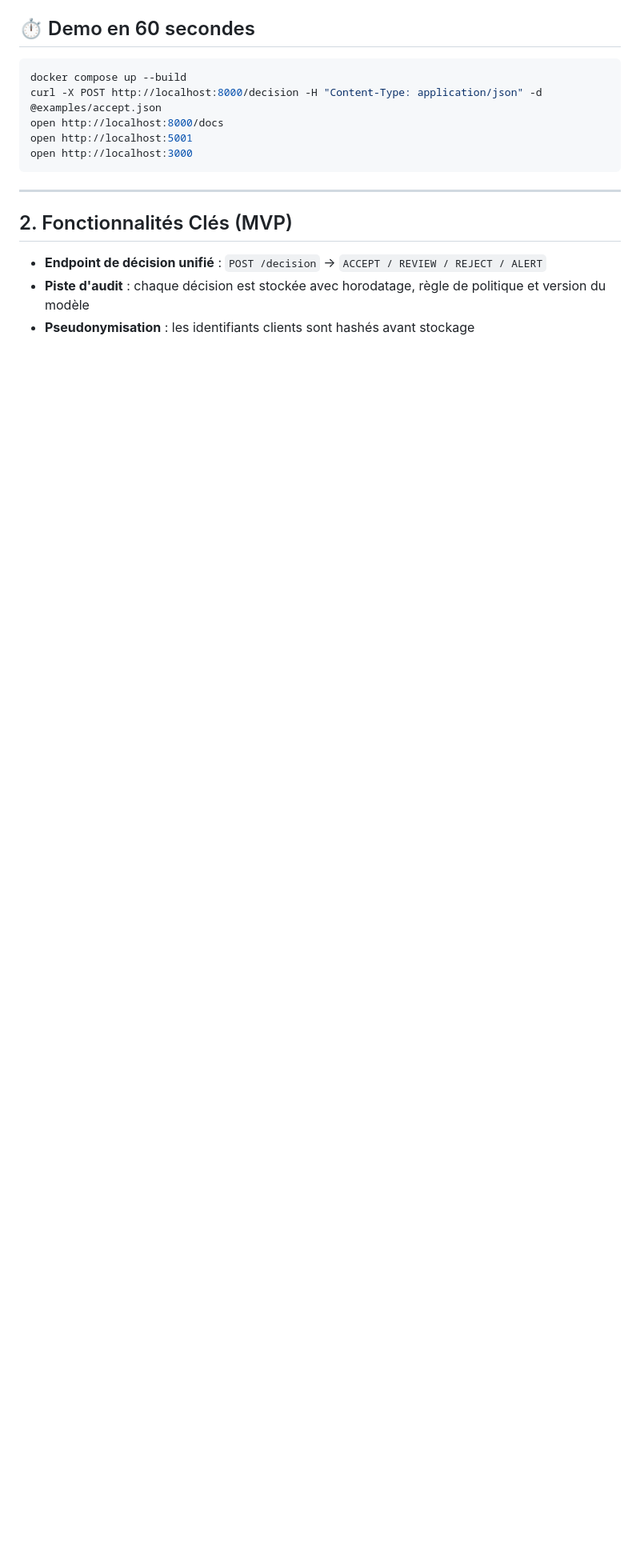
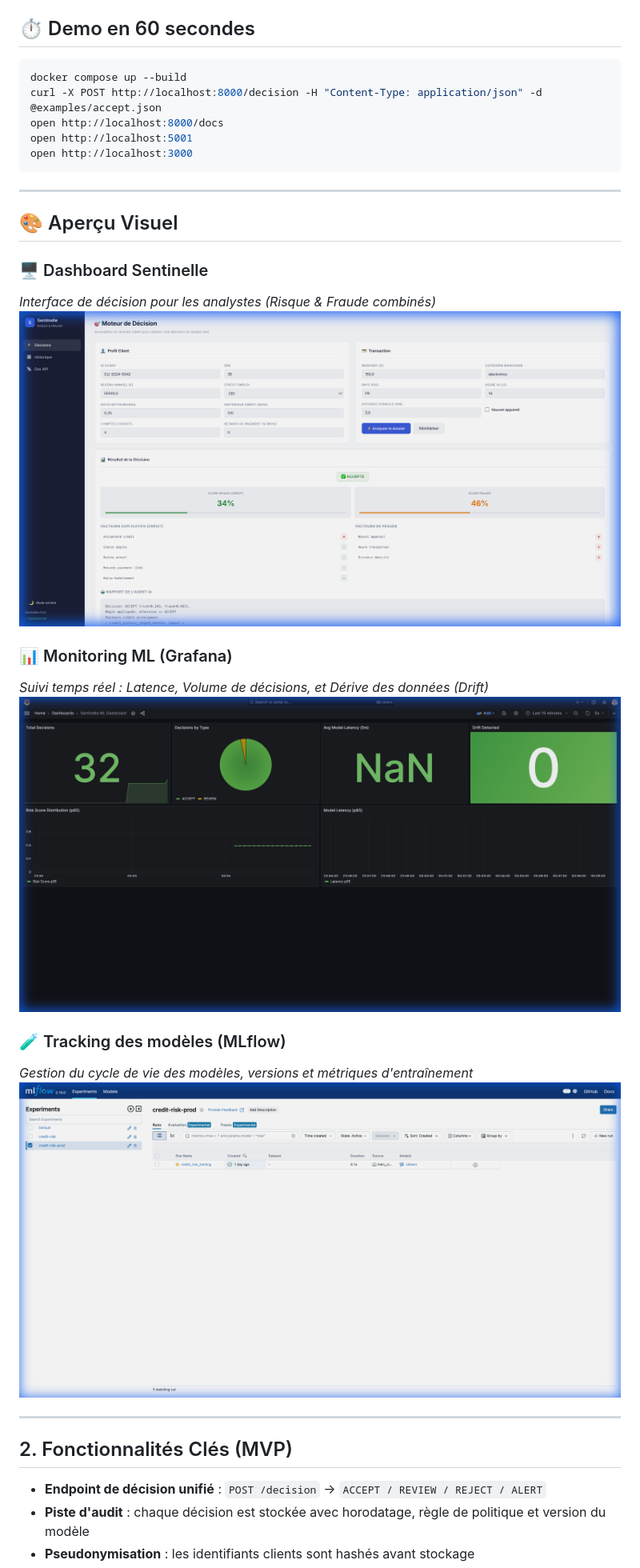
Before and after one commit to ItsRayTech/sentinelle-platforme, a Markdown page: README.md, the part around one of its changes. Shown at 80% size. Drawn GitHub-style; pictures changed too: docs/images/dashboard.png (added), docs/images/grafana.png (added), docs/images/mlflow.png (added); blank space fills up the shorter version.

Commit message:
docs(readme): add high-quality screenshots for dashboard, monitoring and mlflow

````diff
--- a/README.md
+++ b/README.md
@@ -25,6 +25,22 @@ open http://localhost:8000/docs
 open http://localhost:5001
 open http://localhost:3000
 ```
+
+---
+
+## 🎨 Aperçu Visuel
+
+### 🖥️ Dashboard Sentinelle
+*Interface de décision pour les analystes (Risque & Fraude combinés)*
+![Dashboard](docs/images/dashboard.png)
+
+### 📊 Monitoring ML (Grafana)
+*Suivi temps réel : Latence, Volume de décisions, et Dérive des données (Drift)*
+![Grafana](docs/images/grafana.png)
+
+### 🧪 Tracking des modèles (MLflow)
+*Gestion du cycle de vie des modèles, versions et métriques d'entraînement*
+![MLflow](docs/images/mlflow.png)
 
 ---
 
````
Also changed, not shown: other parts of README.md (+27 -4 lines).
